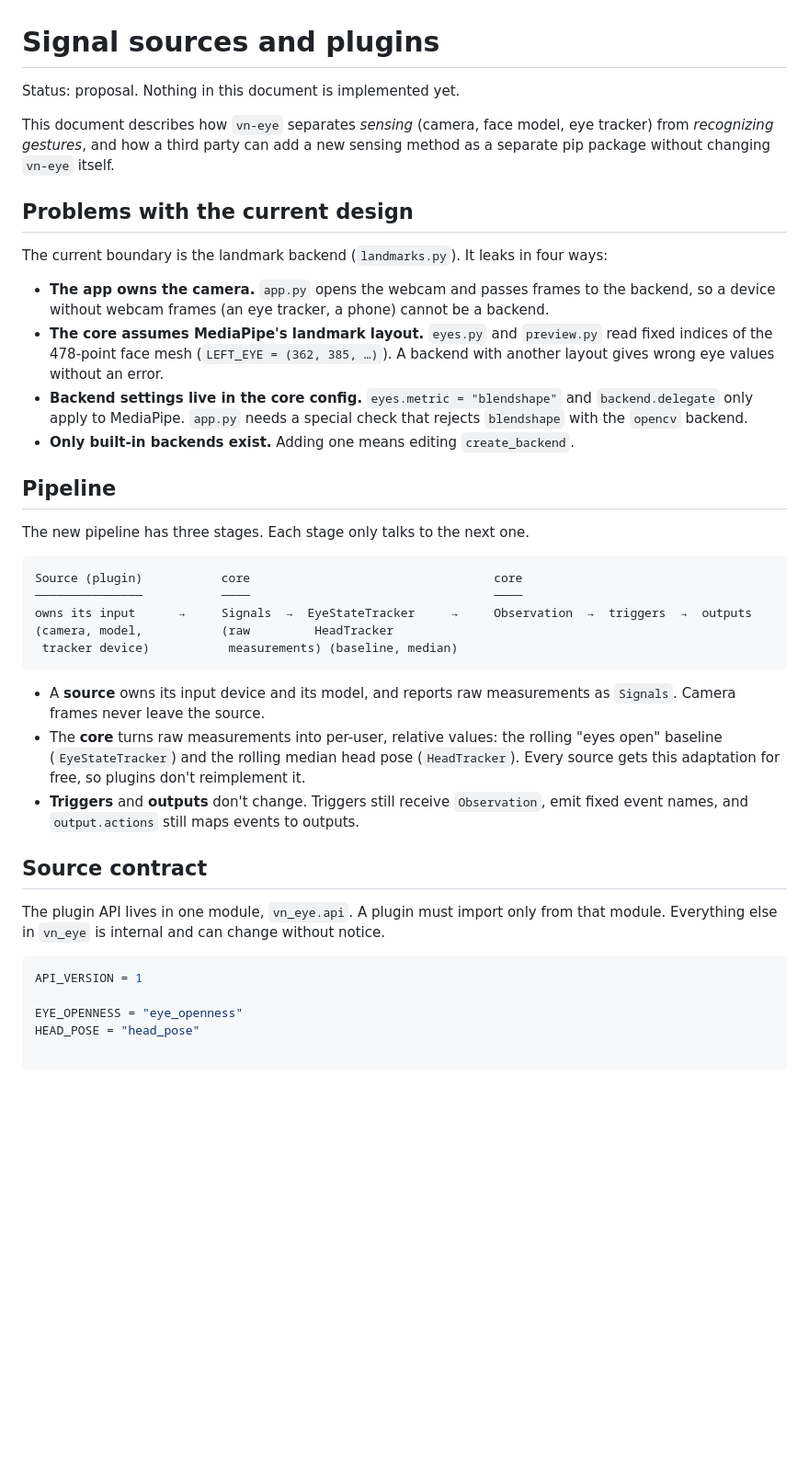
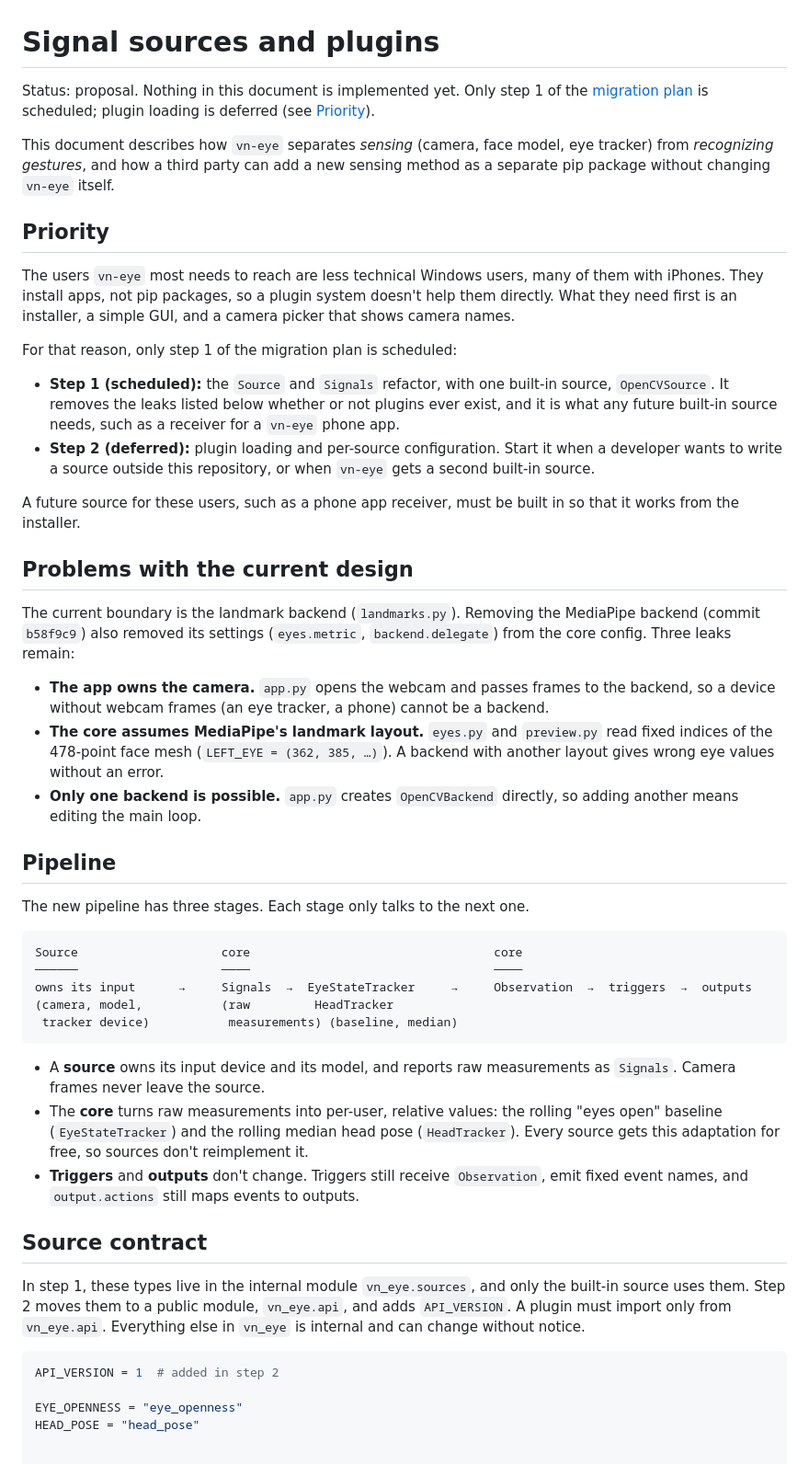
Before and after one commit to lulalala/visual-novel-eye-controller, a Markdown page: docs/design/sources.md, the part around one of its changes. Shown at 92% size. Rendered like a GitHub page; blank space fills up the shorter version.

````diff
--- a/docs/design/sources.md
+++ b/docs/design/sources.md
@@ -1,40 +1,50 @@
 # Signal sources and plugins
 
-Status: proposal. Nothing in this document is implemented yet.
+Status: proposal. Nothing in this document is implemented yet. Only step 1 of the [migration plan](#migration-plan) is scheduled; plugin loading is deferred (see [Priority](#priority)).
 
 This document describes how `vn-eye` separates *sensing* (camera, face model, eye tracker) from *recognizing gestures*, and how a third party can add a new sensing method as a separate pip package without changing `vn-eye` itself.
 
+## Priority
+
+The users `vn-eye` most needs to reach are less technical Windows users, many of them with iPhones. They install apps, not pip packages, so a plugin system doesn't help them directly. What they need first is an installer, a simple GUI, and a camera picker that shows camera names.
+
+For that reason, only step 1 of the migration plan is scheduled:
+
+- **Step 1 (scheduled):** the `Source` and `Signals` refactor, with one built-in source, `OpenCVSource`. It removes the leaks listed below whether or not plugins ever exist, and it is what any future built-in source needs, such as a receiver for a `vn-eye` phone app.
+- **Step 2 (deferred):** plugin loading and per-source configuration. Start it when a developer wants to write a source outside this repository, or when `vn-eye` gets a second built-in source.
+
+A future source for these users, such as a phone app receiver, must be built in so that it works from the installer.
+
 ## Problems with the current design
 
-The current boundary is the landmark backend (`landmarks.py`). It leaks in four ways:
+The current boundary is the landmark backend (`landmarks.py`). Removing the MediaPipe backend (commit `b58f9c9`) also removed its settings (`eyes.metric`, `backend.delegate`) from the core config. Three leaks remain:
 
 - **The app owns the camera.** `app.py` opens the webcam and passes frames to the backend, so a device without webcam frames (an eye tracker, a phone) cannot be a backend.
 - **The core assumes MediaPipe's landmark layout.** `eyes.py` and `preview.py` read fixed indices of the 478-point face mesh (`LEFT_EYE = (362, 385, …)`). A backend with another layout gives wrong eye values without an error.
-- **Backend settings live in the core config.** `eyes.metric = "blendshape"` and `backend.delegate` only apply to MediaPipe. `app.py` needs a special check that rejects `blendshape` with the `opencv` backend.
-- **Only built-in backends exist.** Adding one means editing `create_backend`.
+- **Only one backend is possible.** `app.py` creates `OpenCVBackend` directly, so adding another means editing the main loop.
 
 ## Pipeline
 
 The new pipeline has three stages. Each stage only talks to the next one.
 
 ```
-Source (plugin)           core                                  core
-───────────────           ────                                  ────
+Source                    core                                  core
+──────                    ────                                  ────
 owns its input      →     Signals  →  EyeStateTracker     →     Observation  →  triggers  →  outputs
 (camera, model,           (raw         HeadTracker
  tracker device)           measurements) (baseline, median)
 ```
 
 - A **source** owns its input device and its model, and reports raw measurements as `Signals`. Camera frames never leave the source.
-- The **core** turns raw measurements into per-user, relative values: the rolling "eyes open" baseline (`EyeStateTracker`) and the rolling median head pose (`HeadTracker`). Every source gets this adaptation for free, so plugins don't reimplement it.
+- The **core** turns raw measurements into per-user, relative values: the rolling "eyes open" baseline (`EyeStateTracker`) and the rolling median head pose (`HeadTracker`). Every source gets this adaptation for free, so sources don't reimplement it.
 - **Triggers** and **outputs** don't change. Triggers still receive `Observation`, emit fixed event names, and `output.actions` still maps events to outputs.
 
 ## Source contract
 
-The plugin API lives in one module, `vn_eye.api`. A plugin must import only from that module. Everything else in `vn_eye` is internal and can change without notice.
+In step 1, these types live in the internal module `vn_eye.sources`, and only the built-in source uses them. Step 2 moves them to a public module, `vn_eye.api`, and adds `API_VERSION`. A plugin must import only from `vn_eye.api`. Everything else in `vn_eye` is internal and can change without notice.
 
 ```python
-API_VERSION = 1
+API_VERSION = 1  # added in step 2
 
 EYE_OPENNESS = "eye_openness"
 HEAD_POSE = "head_pose"
````
Also changed, not shown: other parts of docs/design/sources.md (+27 -23 lines).
